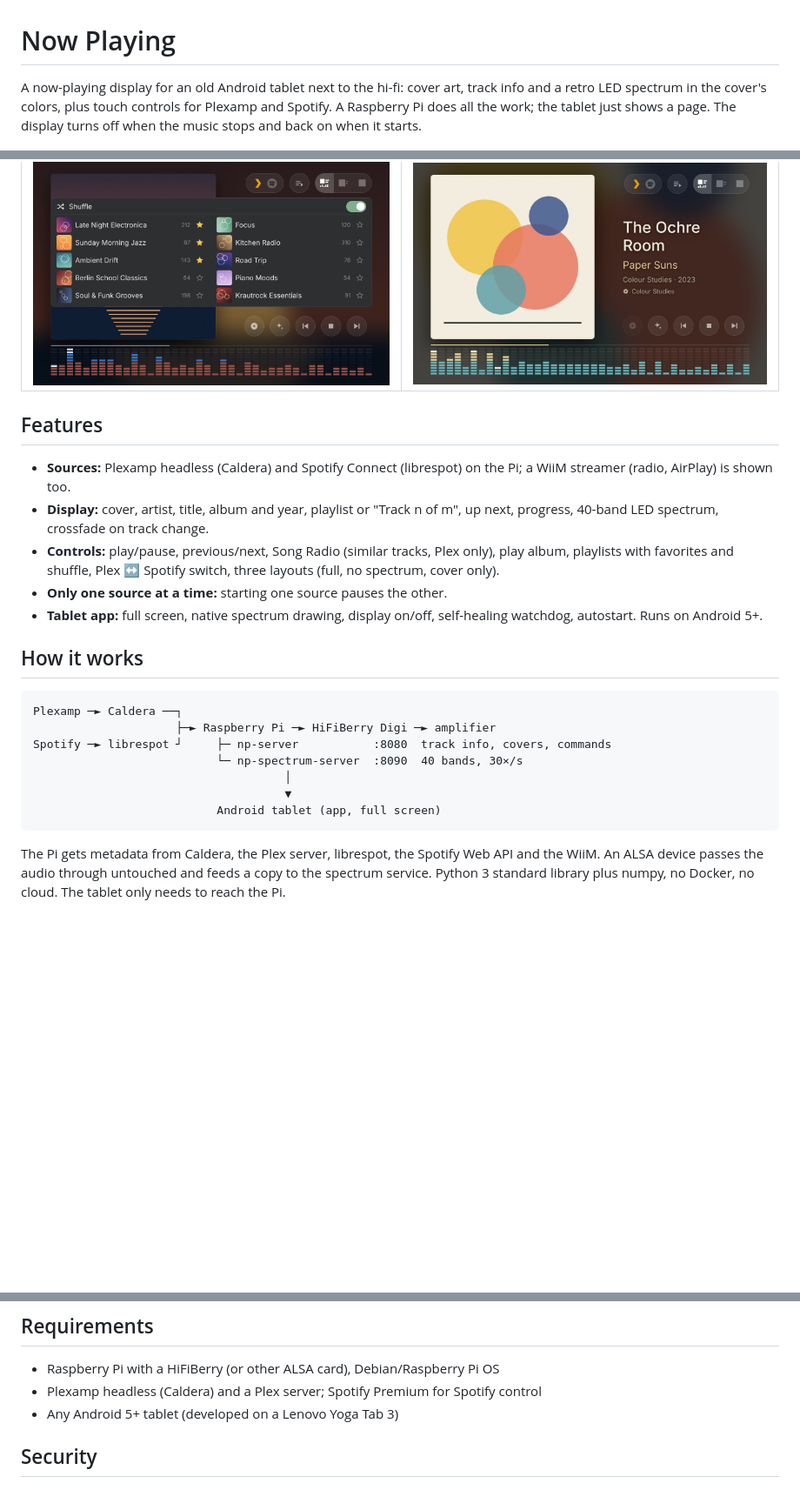
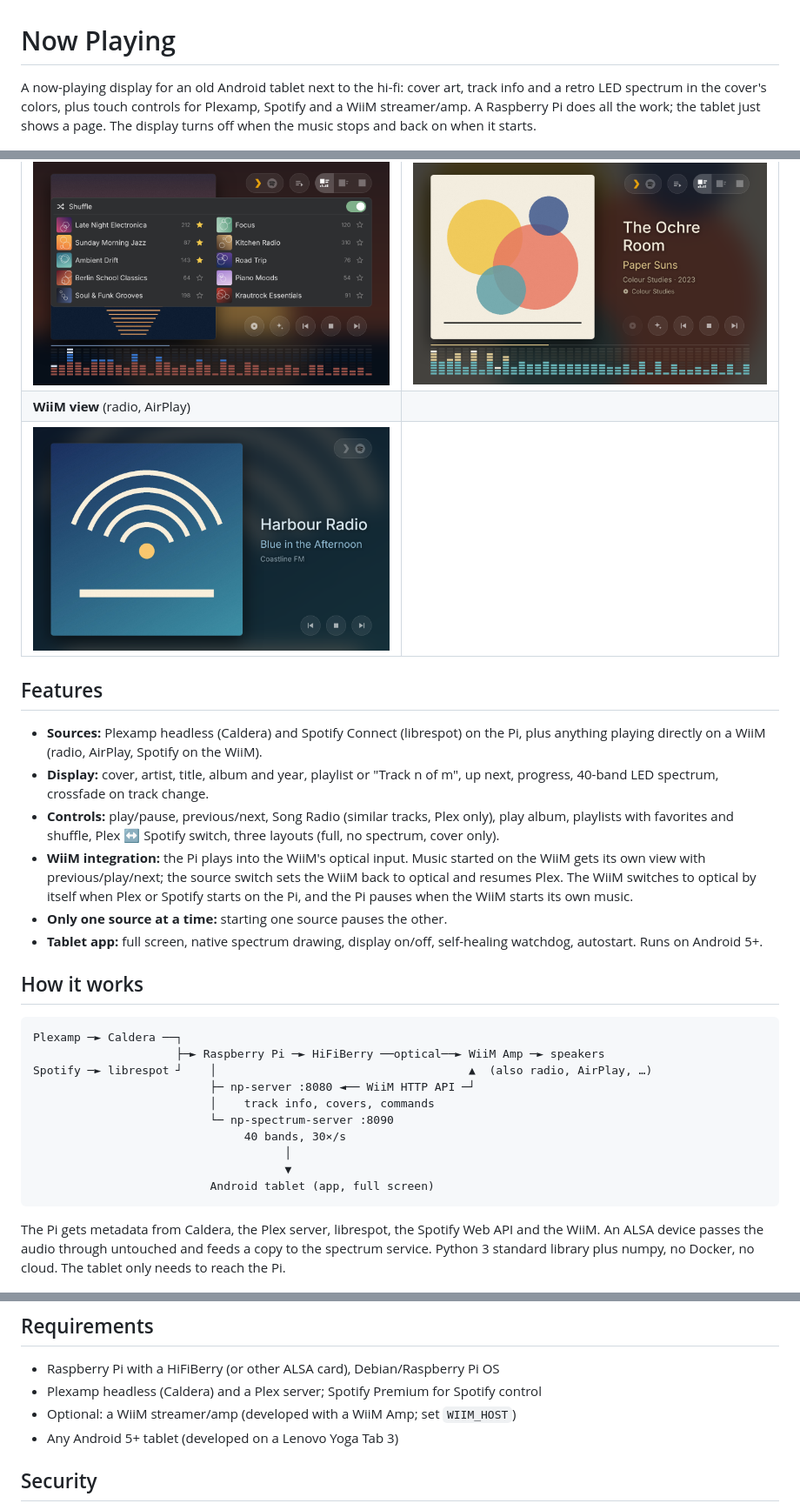
Before and after one commit to DrkBnkl/nowplaying, a Markdown page: README.md, 3 parts joined by grey strips. Shown at 87% size. Rendered like a GitHub page; pictures changed too: screenshots/wiim.png (added); blank space fills up the shorter version.

Commit message:
Docs: describe the WiiM integration, add WiiM screenshot
Co-Authored-By: Claude Opus 5.5 <noreply@anthropic.com>
Claude-Session: https://claude.ai/code/session_01QVY7yMC3BTfwp7VbbkBrtk

````diff
--- a/README.md
+++ b/README.md
@@ -1,18 +1,21 @@
 # Now Playing
 
-A now-playing display for an old Android tablet next to the hi-fi: cover art, track info and a retro LED spectrum in the cover's colors, plus touch controls for Plexamp and Spotify. A Raspberry Pi does all the work; the tablet just shows a page. The display turns off when the music stops and back on when it starts.
+A now-playing display for an old Android tablet next to the hi-fi: cover art, track info and a retro LED spectrum in the cover's colors, plus touch controls for Plexamp, Spotify and a WiiM streamer/amp. A Raspberry Pi does all the work; the tablet just shows a page. The display turns off when the music stops and back on when it starts.
 
 ![Now playing with controls](screenshots/controls.png)
 
 | Playlist picker | Colors follow the cover |
 |---|---|
 | ![Playlist picker](screenshots/playlist-picker.png) | ![Bright cover](screenshots/bright-cover.png) |
+| **WiiM view** (radio, AirPlay) | |
+| ![WiiM view](screenshots/wiim.png) | |
 
 ## Features
 
-- **Sources:** Plexamp headless (Caldera) and Spotify Connect (librespot) on the Pi; a WiiM streamer (radio, AirPlay) is shown too.
+- **Sources:** Plexamp headless (Caldera) and Spotify Connect (librespot) on the Pi, plus anything playing directly on a WiiM (radio, AirPlay, Spotify on the WiiM).
 - **Display:** cover, artist, title, album and year, playlist or "Track n of m", up next, progress, 40-band LED spectrum, crossfade on track change.
 - **Controls:** play/pause, previous/next, Song Radio (similar tracks, Plex only), play album, playlists with favorites and shuffle, Plex ↔ Spotify switch, three layouts (full, no spectrum, cover only).
+- **WiiM integration:** the Pi plays into the WiiM's optical input. Music started on the WiiM gets its own view with previous/play/next; the source switch sets the WiiM back to optical and resumes Plex. The WiiM switches to optical by itself when Plex or Spotify starts on the Pi, and the Pi pauses when the WiiM starts its own music.
 - **Only one source at a time:** starting one source pauses the other.
 - **Tablet app:** full screen, native spectrum drawing, display on/off, self-healing watchdog, autostart. Runs on Android 5+.
 
@@ -20,12 +23,15 @@ A now-playing display for an old Android tablet next to the hi-fi: cover art, tr
 
 ```
 Plexamp ─► Caldera ──┐
-                     ├─► Raspberry Pi ─► HiFiBerry Digi ─► amplifier
-Spotify ─► librespot ┘     ├─ np-server           :8080  track info, covers, commands
-                           └─ np-spectrum-server  :8090  40 bands, 30×/s
+                     ├─► Raspberry Pi ─► HiFiBerry ──optical──► WiiM Amp ─► speakers
+Spotify ─► librespot ┘    │                                     ▲  (also radio, AirPlay, …)
+                          ├─ np-server :8080 ◄── WiiM HTTP API ─┘
+                          │    track info, covers, commands
+                          └─ np-spectrum-server :8090
+                               40 bands, 30×/s
                                      │
                                      ▼
-                           Android tablet (app, full screen)
+                          Android tablet (app, full screen)
 ```
 
 The Pi gets metadata from Caldera, the Plex server, librespot, the Spotify Web API and the WiiM. An ALSA device passes the audio through untouched and feeds a copy to the spectrum service. Python 3 standard library plus numpy, no Docker, no cloud. The tablet only needs to reach the Pi.
@@ -43,6 +49,7 @@ Settings live in `/etc/default/nowplaying` (template: [`raspberry/nowplaying.def
 
 - Raspberry Pi with a HiFiBerry (or other ALSA card), Debian/Raspberry Pi OS
 - Plexamp headless (Caldera) and a Plex server; Spotify Premium for Spotify control
+- Optional: a WiiM streamer/amp (developed with a WiiM Amp; set `WIIM_HOST`)
 - Any Android 5+ tablet (developed on a Lenovo Yoga Tab 3)
 
 ## Security
````
Also changed, not shown: raspberry/README.md (+10 -1 lines).
